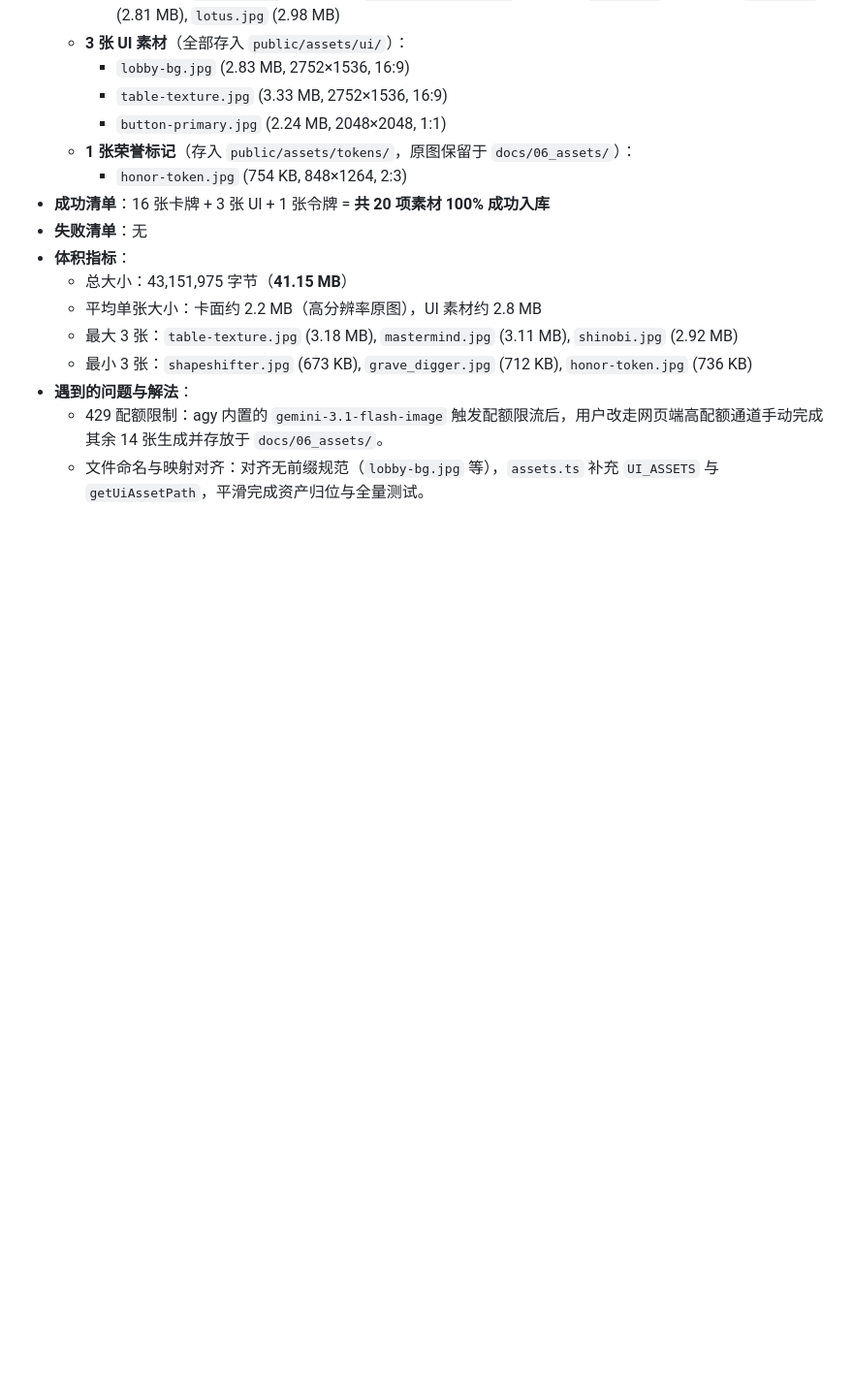
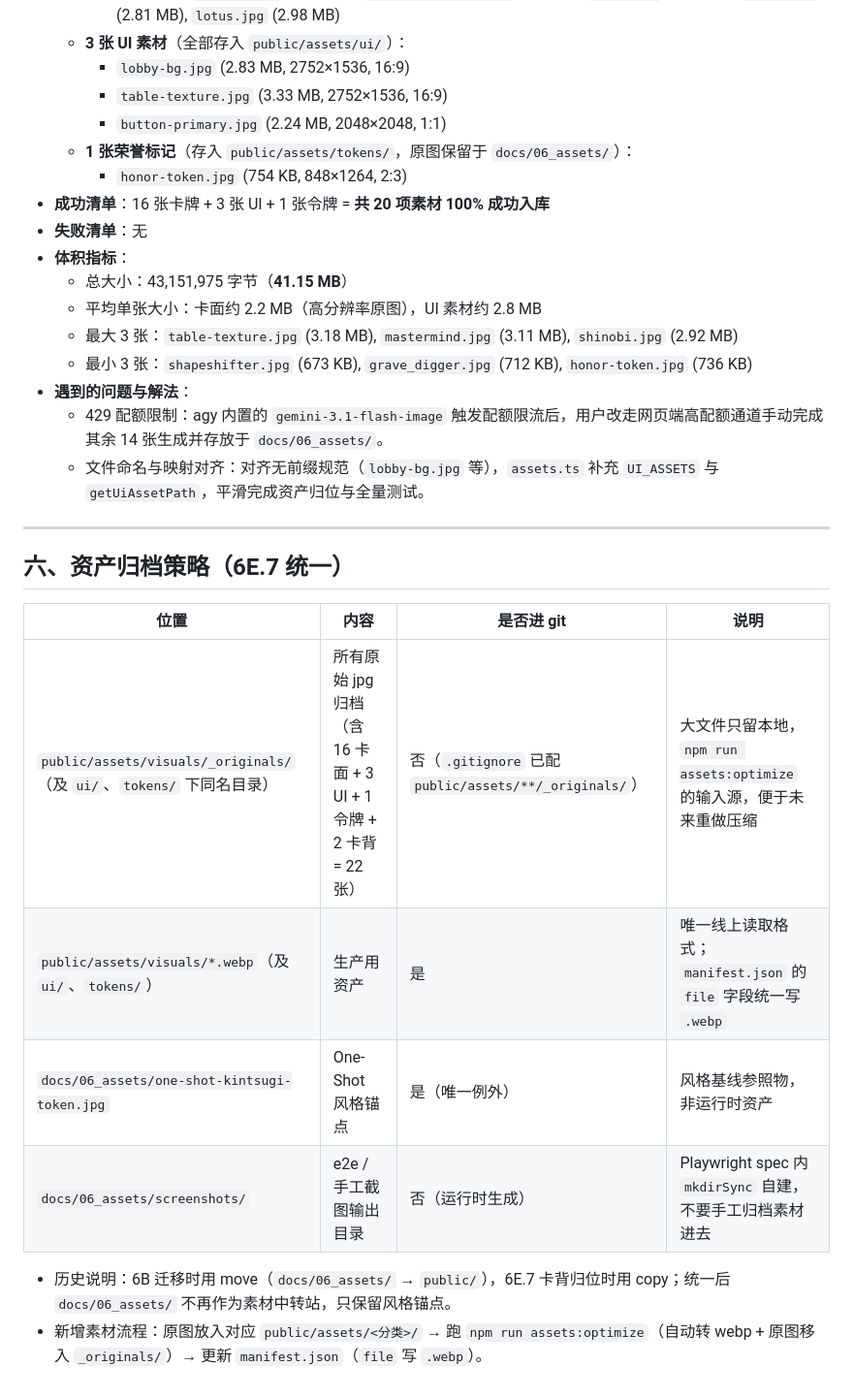
Before and after one commit to Byte-Git-hub/NinjaNight, a Markdown page: docs/06_ART_PIPELINE.md, the part around the change. Shown at 97% size. Drawn GitHub-style; blank space fills up the shorter version.

Commit message:
6E.7-assets: 统一资产归档策略
docs/06_assets 两张卡背 jpg 已归档至 public/assets/visuals/_originals（共 18 张），删除 docs 下副本；_originals 已被 gitignore；06_ART_PIPELINE.md 新增第六节资产归档策略。

```diff
--- a/docs/06_ART_PIPELINE.md
+++ b/docs/06_ART_PIPELINE.md
@@ -192,3 +192,17 @@ A small circular token, ink dot base with gold foil flecks (kintsugi style), min
 - **遇到的问题与解法**：
   - 429 配额限制：agy 内置的 `gemini-3.1-flash-image` 触发配额限流后，用户改走网页端高配额通道手动完成其余 14 张生成并存放于 `docs/06_assets/`。
   - 文件命名与映射对齐：对齐无前缀规范（`lobby-bg.jpg` 等），`assets.ts` 补充 `UI_ASSETS` 与 `getUiAssetPath`，平滑完成资产归位与全量测试。
+
+---
+
+## 六、资产归档策略（6E.7 统一）
+
+| 位置 | 内容 | 是否进 git | 说明 |
+|---|---|---|---|
+| `public/assets/visuals/_originals/`（及 `ui/`、`tokens/` 下同名目录） | 所有原始 jpg 归档（含 16 卡面 + 3 UI + 1 令牌 + 2 卡背 = 22 张） | 否（`.gitignore` 已配 `public/assets/**/_originals/`） | 大文件只留本地，`npm run assets:optimize` 的输入源，便于未来重做压缩 |
+| `public/assets/visuals/*.webp`（及 `ui/`、`tokens/`） | 生产用资产 | 是 | 唯一线上读取格式；`manifest.json` 的 `file` 字段统一写 `.webp` |
+| `docs/06_assets/one-shot-kintsugi-token.jpg` | One-Shot 风格锚点 | 是（唯一例外） | 风格基线参照物，非运行时资产 |
+| `docs/06_assets/screenshots/` | e2e / 手工截图输出目录 | 否（运行时生成） | Playwright spec 内 `mkdirSync` 自建，不要手工归档素材进去 |
+
+- 历史说明：6B 迁移时用 move（`docs/06_assets/` → `public/`），6E.7 卡背归位时用 copy；统一后 `docs/06_assets/` 不再作为素材中转站，只保留风格锚点。
+- 新增素材流程：原图放入对应 `public/assets/<分类>/` → 跑 `npm run assets:optimize`（自动转 webp + 原图移入 `_originals/`）→ 更新 `manifest.json`（`file` 写 `.webp`）。
```
